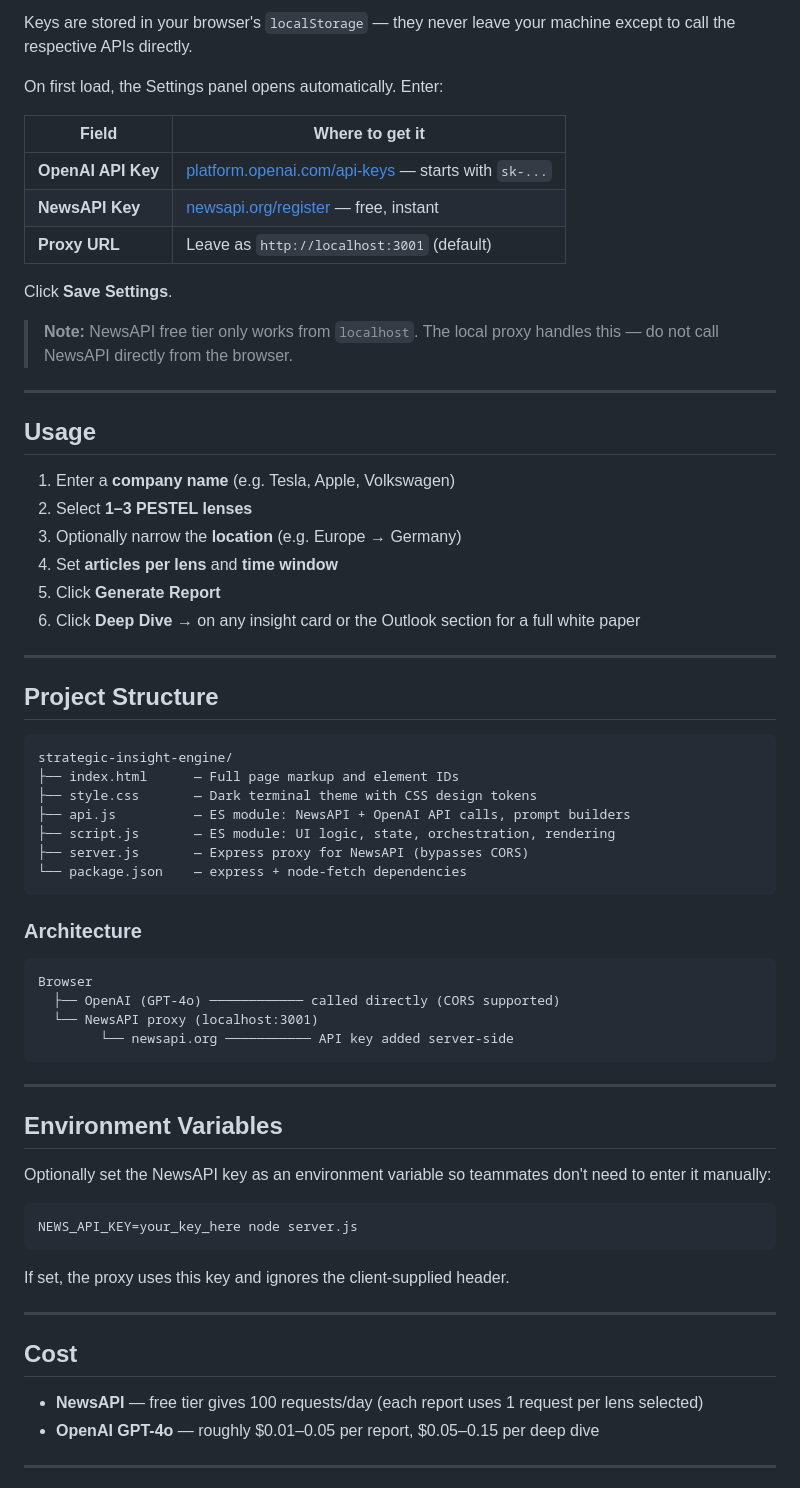
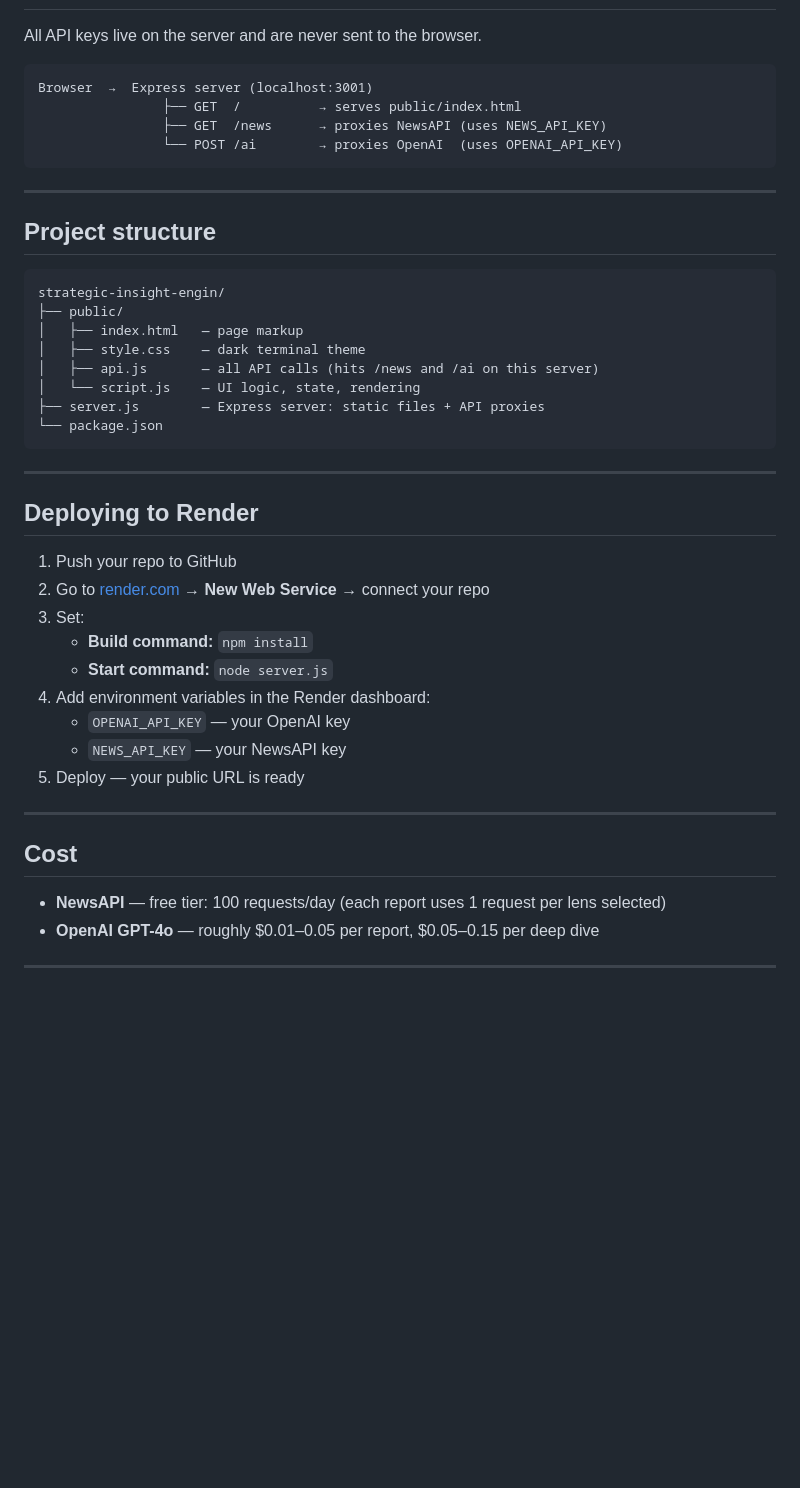
Before and after one commit to frankyfol9672/strategic-insight-engin, a Markdown page: README.md, the part around one of its changes. Rendered like a GitHub page; blank space fills up the shorter version.

Commit message:
Update README for current architecture
- Remove outdated local setup (npx serve, keys in browser, two terminals)
- Single-server setup: node server.js serves everything on localhost:3001
- Clarify cd into project folder before running any commands
- Document .env file for local API keys
- Update architecture diagram (server-side key proxying)
- Update project structure to reflect public/ subfolder
- Add Render deployment steps

Co-Authored-By: Claude Sonnet 4.6 <noreply@anthropic.com>

````diff
--- a/README.md
+++ b/README.md
@@ -73,69 +86,47 @@ Open **http://localhost:3000** in your browser.
 
-Keys are stored in your browser's `localStorage` — they never leave your machine except to call the respective APIs directly.
-
-On first load, the Settings panel opens automatically. Enter:
-
-| Field | Where to get it |
-|---|---|
-| **OpenAI API Key** | [platform.openai.com/api-keys](https://platform.openai.com/api-keys) — starts with `sk-...` |
-| **NewsAPI Key** | [newsapi.org/register](https://newsapi.org/register) — free, instant |
-| **Proxy URL** | Leave as `http://localhost:3001` (default) |
-
-Click **Save Settings**.
-
-> **Note:** NewsAPI free tier only works from `localhost`. The local proxy handles this — do not call NewsAPI directly from the browser.
-
----
-
-## Usage
-
-1. Enter a **company name** (e.g. Tesla, Apple, Volkswagen)
-2. Select **1–3 PESTEL lenses**
-3. Optionally narrow the **location** (e.g. Europe → Germany)
-4. Set **articles per lens** and **time window**
-5. Click **Generate Report**
-6. Click **Deep Dive →** on any insight card or the Outlook section for a full white paper
-
----
-
-## Project Structure
+All API keys live on the server and are never sent to the browser.
 
 ```
-strategic-insight-engine/
-├── index.html      — Full page markup and element IDs
-├── style.css       — Dark terminal theme with CSS design tokens
-├── api.js          — ES module: NewsAPI + OpenAI API calls, prompt builders
-├── script.js       — ES module: UI logic, state, orchestration, rendering
-├── server.js       — Express proxy for NewsAPI (bypasses CORS)
-└── package.json    — express + node-fetch dependencies
-```
-
-### Architecture
-
-```
-Browser
-  ├── OpenAI (GPT-4o) ──────────── called directly (CORS supported)
-  └── NewsAPI proxy (localhost:3001)
-        └── newsapi.org ─────────── API key added server-side
+Browser  →  Express server (localhost:3001)
+                ├── GET  /          → serves public/index.html
+                ├── GET  /news      → proxies NewsAPI (uses NEWS_API_KEY)
+                └── POST /ai        → proxies OpenAI  (uses OPENAI_API_KEY)
 ```
 
 ---
 
-## Environment Variables
+## Project structure
 
-Optionally set the NewsAPI key as an environment variable so teammates don't need to enter it manually:
-
-```bash
-NEWS_API_KEY=your_key_here node server.js
+```
+strategic-insight-engin/
+├── public/
+│   ├── index.html   — page markup
+│   ├── style.css    — dark terminal theme
+│   ├── api.js       — all API calls (hits /news and /ai on this server)
+│   └── script.js    — UI logic, state, rendering
+├── server.js        — Express server: static files + API proxies
+└── package.json
 ```
 
-If set, the proxy uses this key and ignores the client-supplied header.
+---
+
+## Deploying to Render
+
+1. Push your repo to GitHub
+2. Go to [render.com](https://render.com) → **New Web Service** → connect your repo
+3. Set:
+   - **Build command:** `npm install`
+   - **Start command:** `node server.js`
+4. Add environment variables in the Render dashboard:
+   - `OPENAI_API_KEY` — your OpenAI key
+   - `NEWS_API_KEY` — your NewsAPI key
+5. Deploy — your public URL is ready
 
 ---
 
 ## Cost
 
-- **NewsAPI** — free tier gives 100 requests/day (each report uses 1 request per lens selected)
+- **NewsAPI** — free tier: 100 requests/day (each report uses 1 request per lens selected)
 - **OpenAI GPT-4o** — roughly $0.01–0.05 per report, $0.05–0.15 per deep dive
 
 ---
````
Also changed, not shown: other parts of README.md (+29 -16 lines).
